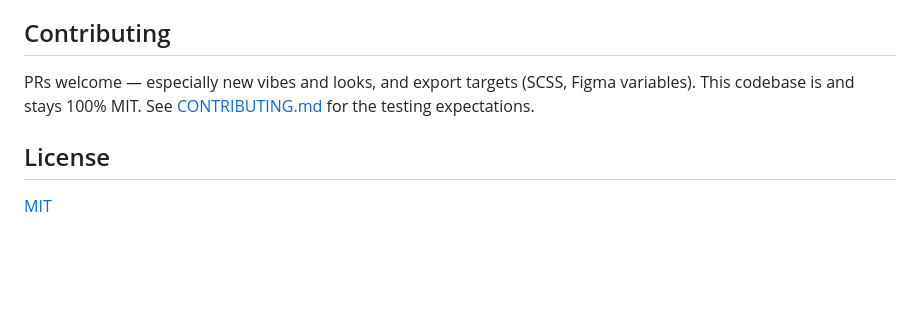
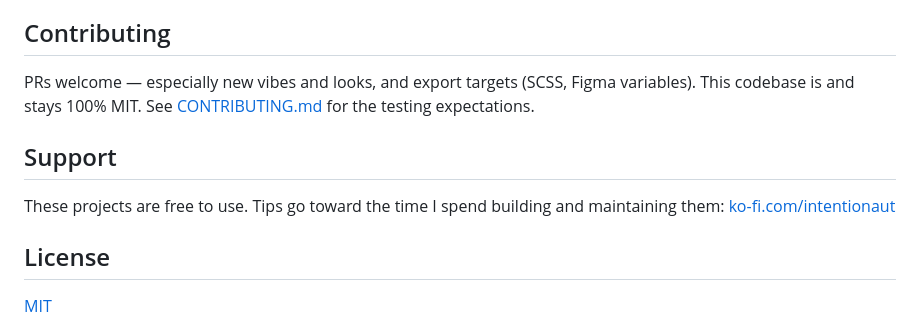
Before and after one commit to intentionaut/kernic, a Markdown page: README.md, the part around the change. GitHub-like rendering; blank space fills up the shorter version.

Commit message:
Add a Support section with the Ko-fi link
Co-Authored-By: Claude Sonnet 5.5 <noreply@anthropic.com>
Claude-Session: https://claude.ai/code/session_011gvfjq7djBXnGPYnS9kfwg

```diff
--- a/README.md
+++ b/README.md
@@ -182,6 +182,10 @@ Built in public; the build stories land first in [Intentionaut](https://intentio
 
 PRs welcome — especially new vibes and looks, and export targets (SCSS, Figma variables). This codebase is and stays 100% MIT. See [CONTRIBUTING.md](./CONTRIBUTING.md) for the testing expectations.
 
+## Support
+
+These projects are free to use. Tips go toward the time I spend building and maintaining them: [ko-fi.com/intentionaut](https://ko-fi.com/intentionaut)
+
 ## License
 
 [MIT](LICENSE)
```
